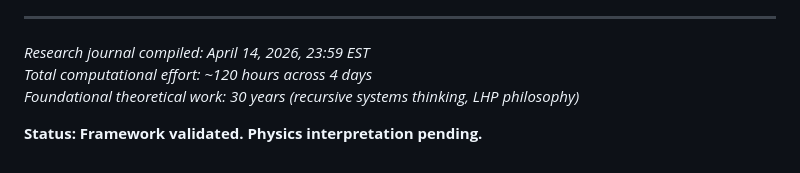
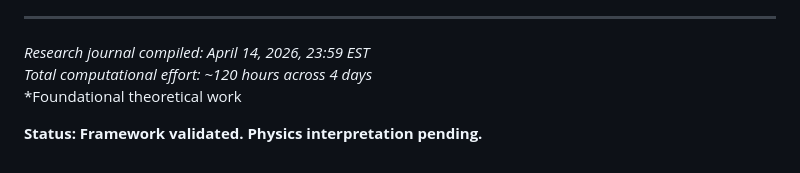
Before and after one commit to tuttlepc9/UFUU, a Markdown page: UFUU_RESEARCH_JOURNAL_INDEX.md, the part around the change. Drawn GitHub-style.

Commit message:
Revise foundational theoretical work entry
Updated foundational theoretical work description.

```diff
--- a/UFUU_RESEARCH_JOURNAL_INDEX.md
+++ b/UFUU_RESEARCH_JOURNAL_INDEX.md
@@ -311,6 +311,6 @@ ufuu/
 
 *Research journal compiled: April 14, 2026, 23:59 EST*
 *Total computational effort: ~120 hours across 4 days*
-*Foundational theoretical work: 30 years (recursive systems thinking, LHP philosophy)*
+*Foundational theoretical work
 
 **Status: Framework validated. Physics interpretation pending.**
```
